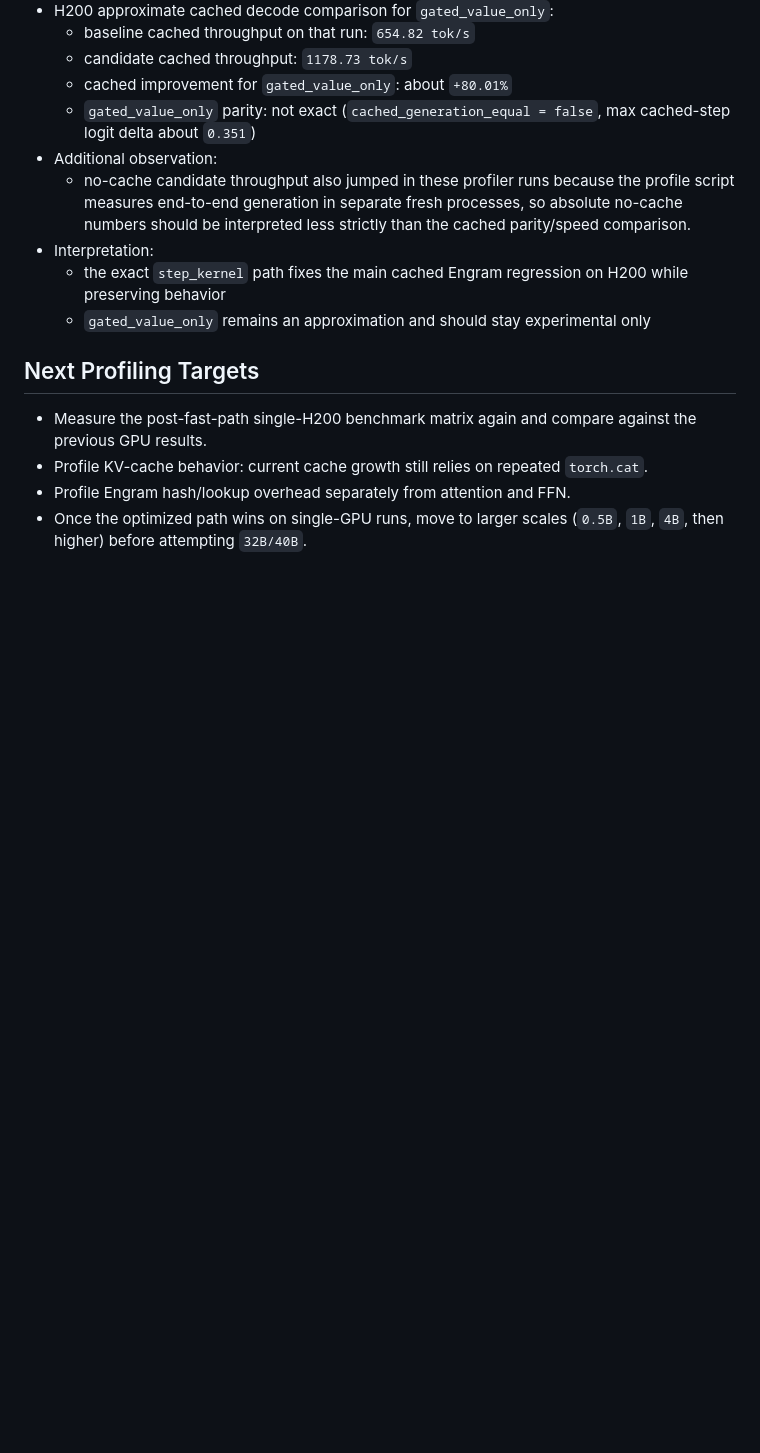
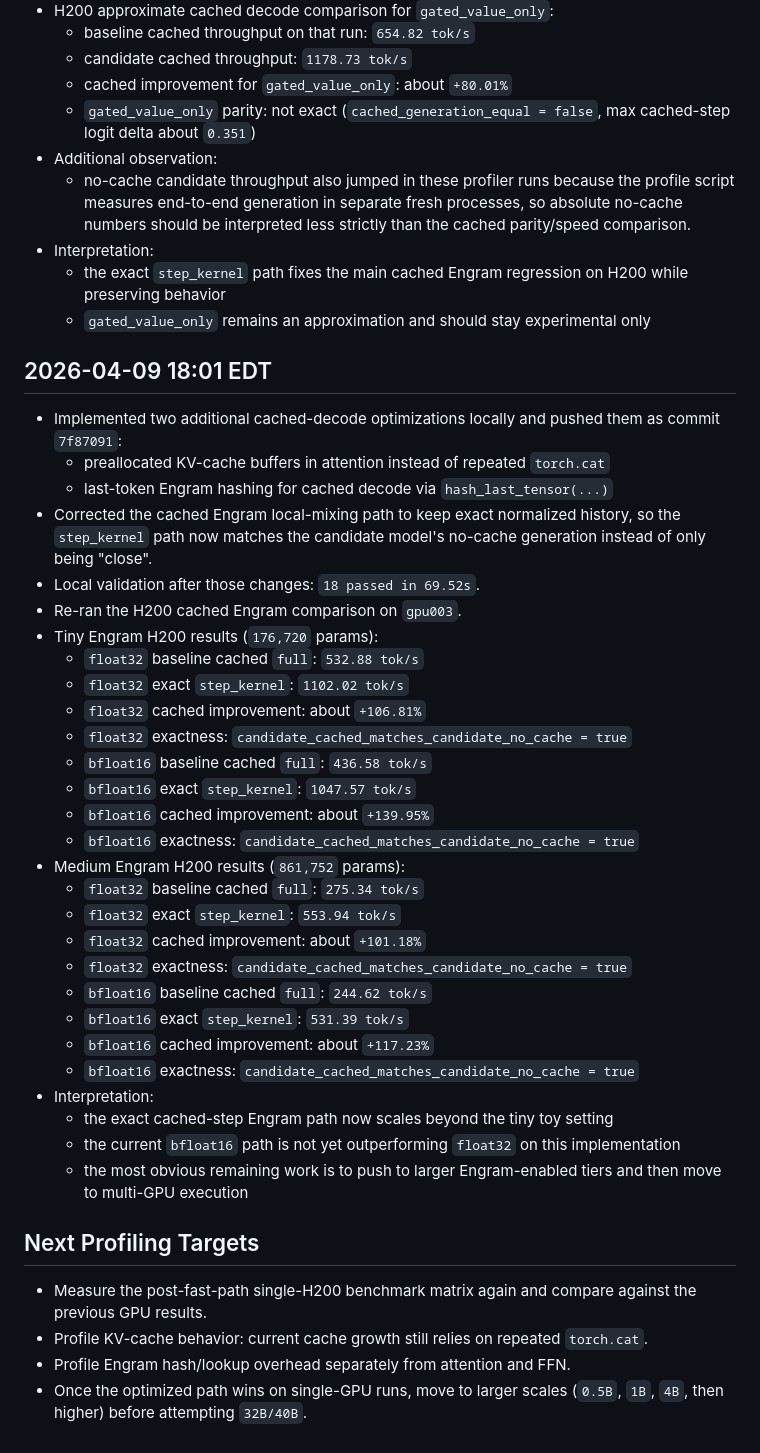
Before and after one commit to BrennanLagasse/GPU-Optimized-Engrams, a Markdown page: results/experiment_log.md, the part around the change. GitHub-like rendering; blank space fills up the shorter version.

Commit message:
Record larger H200 scaling results

```diff
--- a/results/experiment_log.md
+++ b/results/experiment_log.md
@@ -187,6 +187,36 @@
   - the exact `step_kernel` path fixes the main cached Engram regression on H200 while preserving behavior
   - `gated_value_only` remains an approximation and should stay experimental only
 
+## 2026-04-09 18:01 EDT
+- Implemented two additional cached-decode optimizations locally and pushed them as commit `7f87091`:
+  - preallocated KV-cache buffers in attention instead of repeated `torch.cat`
+  - last-token Engram hashing for cached decode via `hash_last_tensor(...)`
+- Corrected the cached Engram local-mixing path to keep exact normalized history, so the `step_kernel` path now matches the candidate model's no-cache generation instead of only being "close".
+- Local validation after those changes: `18 passed in 69.52s`.
+- Re-ran the H200 cached Engram comparison on `gpu003`.
+- Tiny Engram H200 results (`176,720` params):
+  - `float32` baseline cached `full`: `532.88 tok/s`
+  - `float32` exact `step_kernel`: `1102.02 tok/s`
+  - `float32` cached improvement: about `+106.81%`
+  - `float32` exactness: `candidate_cached_matches_candidate_no_cache = true`
+  - `bfloat16` baseline cached `full`: `436.58 tok/s`
+  - `bfloat16` exact `step_kernel`: `1047.57 tok/s`
+  - `bfloat16` cached improvement: about `+139.95%`
+  - `bfloat16` exactness: `candidate_cached_matches_candidate_no_cache = true`
+- Medium Engram H200 results (`861,752` params):
+  - `float32` baseline cached `full`: `275.34 tok/s`
+  - `float32` exact `step_kernel`: `553.94 tok/s`
+  - `float32` cached improvement: about `+101.18%`
+  - `float32` exactness: `candidate_cached_matches_candidate_no_cache = true`
+  - `bfloat16` baseline cached `full`: `244.62 tok/s`
+  - `bfloat16` exact `step_kernel`: `531.39 tok/s`
+  - `bfloat16` cached improvement: about `+117.23%`
+  - `bfloat16` exactness: `candidate_cached_matches_candidate_no_cache = true`
+- Interpretation:
+  - the exact cached-step Engram path now scales beyond the tiny toy setting
+  - the current `bfloat16` path is not yet outperforming `float32` on this implementation
+  - the most obvious remaining work is to push to larger Engram-enabled tiers and then move to multi-GPU execution
+
 ## Next Profiling Targets
 - Measure the post-fast-path single-H200 benchmark matrix again and compare against the previous GPU results.
 - Profile KV-cache behavior: current cache growth still relies on repeated `torch.cat`.
```
Also changed, not shown: results/benchmark_report.md (+25 -4 lines).
